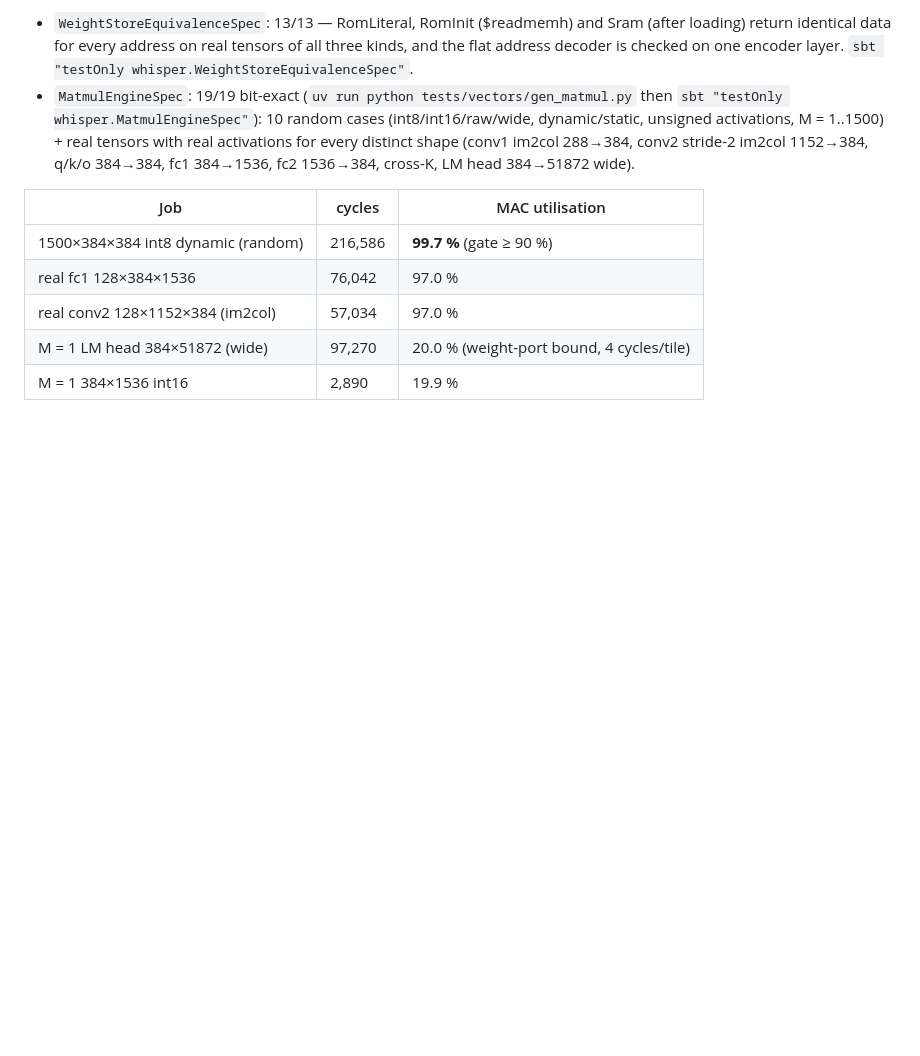
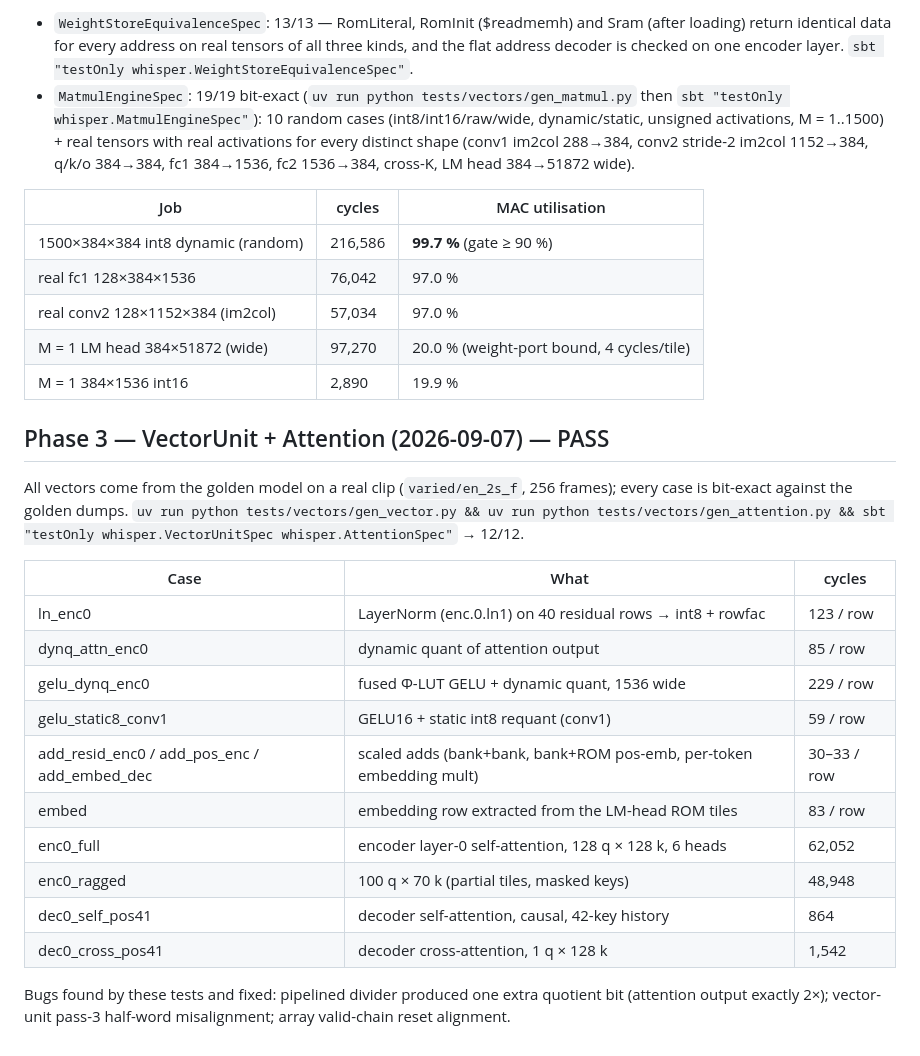
Before and after one commit to Ergodex-Core/wispr-on-chip, a Markdown page: docs/status.md, the part around the change. GitHub-like rendering; blank space fills up the shorter version.

Commit message:
Phase 3: VectorUnit and Attention bit-exact (12/12); status update
Co-Authored-By: Claude Fable 5.1 <noreply@anthropic.com>
Claude-Session: https://claude.ai/code/session_019oevq43V7XHp2ZW64Fks9k

```diff
--- a/docs/status.md
+++ b/docs/status.md
@@ -72,3 +72,25 @@ appended below when the batch finishes (`/tmp/golden_batch.sh`).
 | real conv2 128×1152×384 (im2col) | 57,034 | 97.0 % |
 | M = 1 LM head 384×51872 (wide) | 97,270 | 20.0 % (weight-port bound, 4 cycles/tile) |
 | M = 1 384×1536 int16 | 2,890 | 19.9 % |
+
+## Phase 3 — VectorUnit + Attention (2026-09-07) — PASS
+
+All vectors come from the golden model on a real clip (`varied/en_2s_f`, 256 frames); every case is
+bit-exact against the golden dumps. `uv run python tests/vectors/gen_vector.py && uv run python
+tests/vectors/gen_attention.py && sbt "testOnly whisper.VectorUnitSpec whisper.AttentionSpec"` → 12/12.
+
+| Case | What | cycles |
+|---|---|---|
+| ln_enc0 | LayerNorm (enc.0.ln1) on 40 residual rows → int8 + rowfac | 123 / row |
+| dynq_attn_enc0 | dynamic quant of attention output | 85 / row |
+| gelu_dynq_enc0 | fused Φ-LUT GELU + dynamic quant, 1536 wide | 229 / row |
+| gelu_static8_conv1 | GELU16 + static int8 requant (conv1) | 59 / row |
+| add_resid_enc0 / add_pos_enc / add_embed_dec | scaled adds (bank+bank, bank+ROM pos-emb, per-token embedding mult) | 30–33 / row |
+| embed | embedding row extracted from the LM-head ROM tiles | 83 / row |
+| enc0_full | encoder layer-0 self-attention, 128 q × 128 k, 6 heads | 62,052 |
+| enc0_ragged | 100 q × 70 k (partial tiles, masked keys) | 48,948 |
+| dec0_self_pos41 | decoder self-attention, causal, 42-key history | 864 |
+| dec0_cross_pos41 | decoder cross-attention, 1 q × 128 k | 1,542 |
+
+Bugs found by these tests and fixed: pipelined divider produced one extra quotient bit (attention
+output exactly 2×); vector-unit pass-3 half-word misalignment; array valid-chain reset alignment.
```
